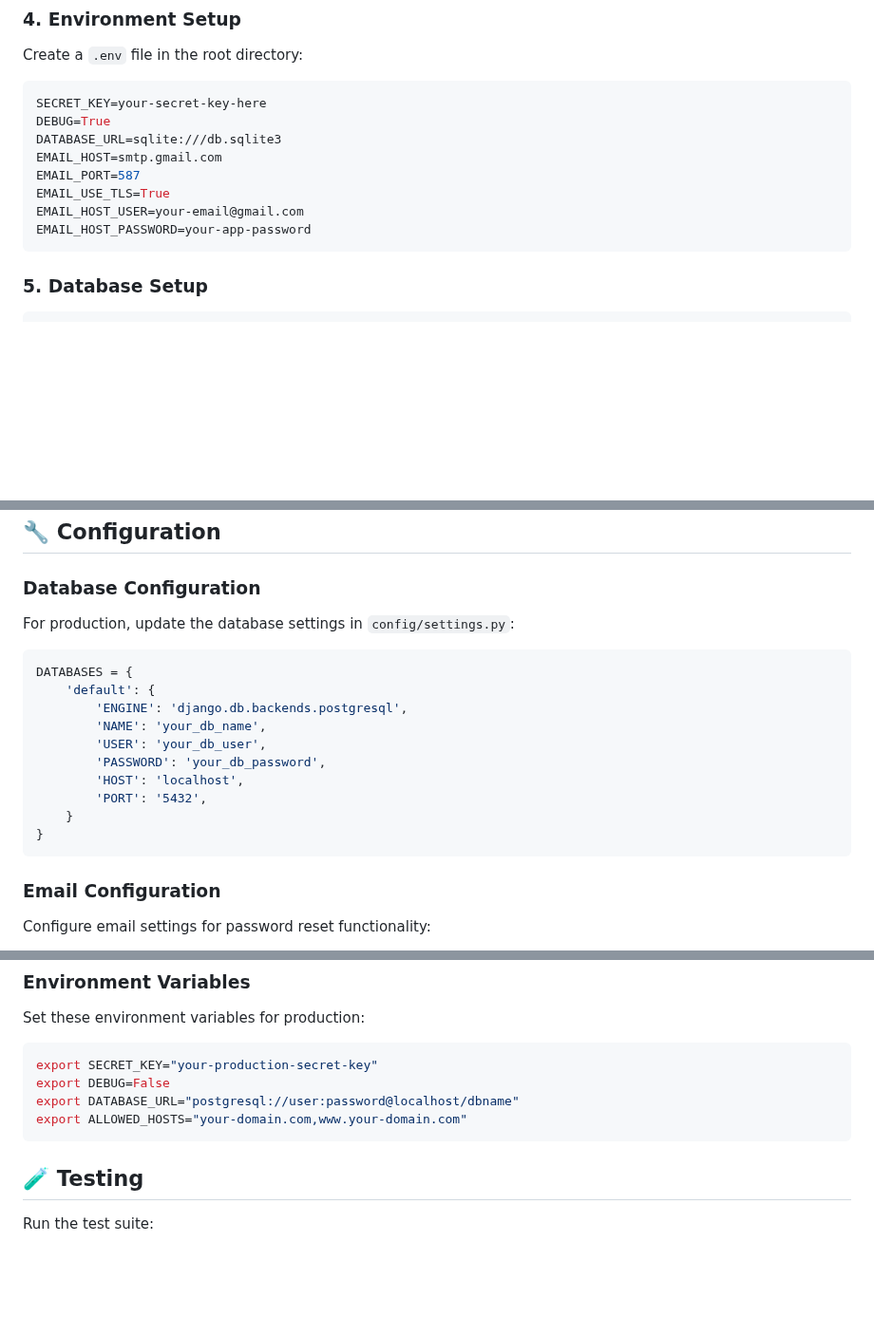
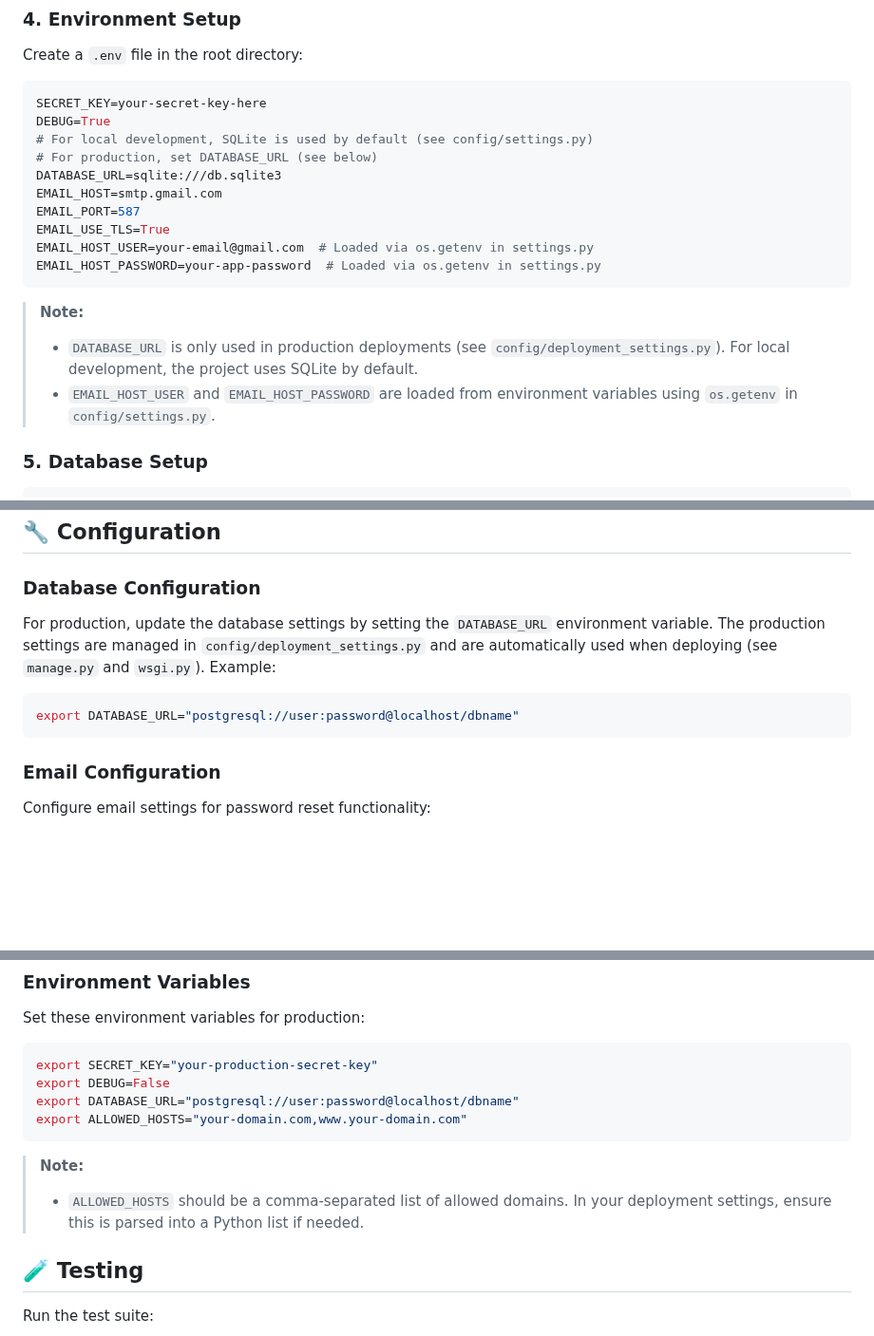
Before and after one commit to hsu022210/Snippets-backend, a Markdown page: README.md, 3 parts joined by grey strips. Shown at 95% size. GitHub-like rendering; blank space fills up the shorter version.

````diff
--- a/README.md
+++ b/README.md
@@ -62,13 +62,19 @@ Create a `.env` file in the root directory:
 ```env
 SECRET_KEY=your-secret-key-here
 DEBUG=True
+# For local development, SQLite is used by default (see config/settings.py)
+# For production, set DATABASE_URL (see below)
 DATABASE_URL=sqlite:///db.sqlite3
 EMAIL_HOST=smtp.gmail.com
 EMAIL_PORT=587
 EMAIL_USE_TLS=True
-EMAIL_HOST_USER=your-email@gmail.com
-EMAIL_HOST_PASSWORD=your-app-password
+EMAIL_HOST_USER=your-email@gmail.com  # Loaded via os.getenv in settings.py
+EMAIL_HOST_PASSWORD=your-app-password  # Loaded via os.getenv in settings.py
 ```
+
+> **Note:**
+> - `DATABASE_URL` is only used in production deployments (see `config/deployment_settings.py`). For local development, the project uses SQLite by default.
+> - `EMAIL_HOST_USER` and `EMAIL_HOST_PASSWORD` are loaded from environment variables using `os.getenv` in `config/settings.py`.
 
 ### 5. Database Setup
 
@@ -186,19 +192,10 @@ snippets-backend/
 
 ### Database Configuration
 
-For production, update the database settings in `config/settings.py`:
+For production, update the database settings by setting the `DATABASE_URL` environment variable. The production settings are managed in `config/deployment_settings.py` and are automatically used when deploying (see `manage.py` and `wsgi.py`). Example:
 
-```python
-DATABASES = {
-    'default': {
-        'ENGINE': 'django.db.backends.postgresql',
-        'NAME': 'your_db_name',
-        'USER': 'your_db_user',
-        'PASSWORD': 'your_db_password',
-        'HOST': 'localhost',
-        'PORT': '5432',
-    }
-}
+```bash
+export DATABASE_URL="postgresql://user:password@localhost/dbname"
 ```
 
 ### Email Configuration
@@ -257,6 +254,9 @@ export DEBUG=False
 export DATABASE_URL="postgresql://user:password@localhost/dbname"
 export ALLOWED_HOSTS="your-domain.com,www.your-domain.com"
 ```
+
+> **Note:**
+> - `ALLOWED_HOSTS` should be a comma-separated list of allowed domains. In your deployment settings, ensure this is parsed into a Python list if needed.
 
 ## 🧪 Testing
 
````
Also changed, not shown: other parts of README.md (+4 -0 lines).
